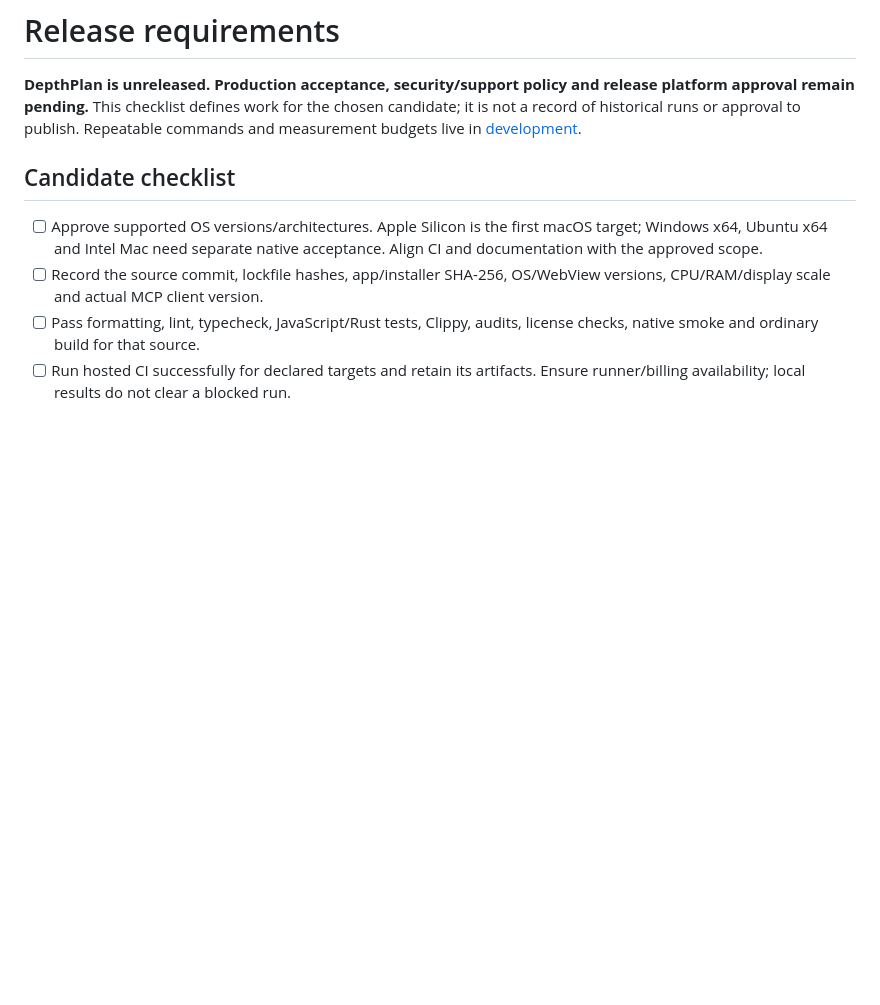
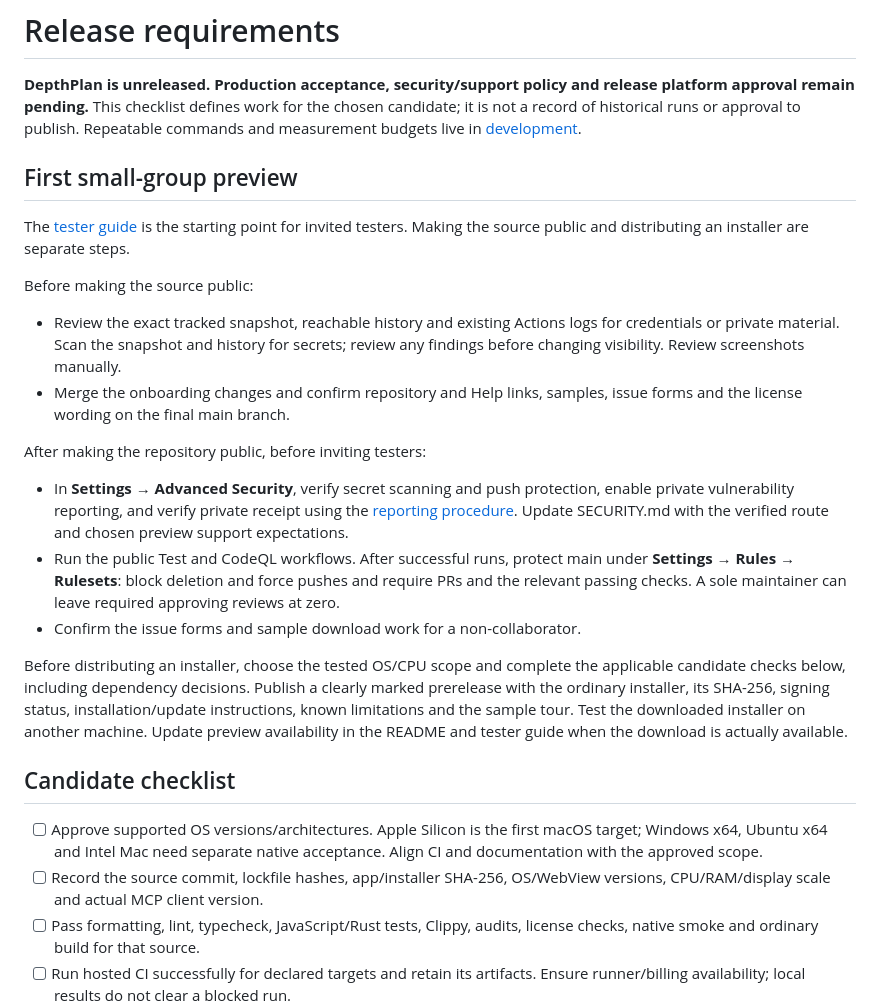
Before and after one commit to TwistedPears/depthplan-diagram, a Markdown page: docs/release.md, the part around the change. Drawn GitHub-style; blank space fills up the shorter version.

```diff
--- a/docs/release.md
+++ b/docs/release.md
@@ -4,6 +4,38 @@
 release platform approval remain pending.** This checklist defines work for the
 chosen candidate; it is not a record of historical runs or approval to publish.
 Repeatable commands and measurement budgets live in [development](development.md).
+
+## First small-group preview
+
+The [tester guide](preview.md) is the starting point for invited testers. Making
+the source public and distributing an installer are separate steps.
+
+Before making the source public:
+
+- Review the exact tracked snapshot, reachable history and existing Actions logs
+  for credentials or private material. Scan the snapshot and history for secrets;
+  review any findings before changing visibility. Review screenshots manually.
+- Merge the onboarding changes and confirm repository and Help links, samples,
+  issue forms and the license wording on the final main branch.
+
+After making the repository public, before inviting testers:
+
+- In **Settings → Advanced Security**, verify secret scanning and push protection,
+  enable private vulnerability reporting, and verify private receipt using the
+  [reporting procedure](#security-and-support-proposal). Update SECURITY.md with
+  the verified route and chosen preview support expectations.
+- Run the public Test and CodeQL workflows. After successful runs, protect main
+  under **Settings → Rules → Rulesets**: block deletion and force pushes and
+  require PRs and the relevant passing checks. A sole maintainer can leave required
+  approving reviews at zero.
+- Confirm the issue forms and sample download work for a non-collaborator.
+
+Before distributing an installer, choose the tested OS/CPU scope and complete the
+applicable candidate checks below, including dependency decisions. Publish a
+clearly marked prerelease with the ordinary installer, its SHA-256, signing
+status, installation/update instructions, known limitations and the sample tour.
+Test the downloaded installer on another machine. Update preview availability in
+the README and tester guide when the download is actually available.
 
 ## Candidate checklist
 
```
Also changed, not shown: CONTRIBUTING.md (added, +19 -0 lines), README.md (+21 -22 lines), docs/preview.md (added, +64 -0 lines), docs/images/depthplan-tour.png (added), 4 other files.
